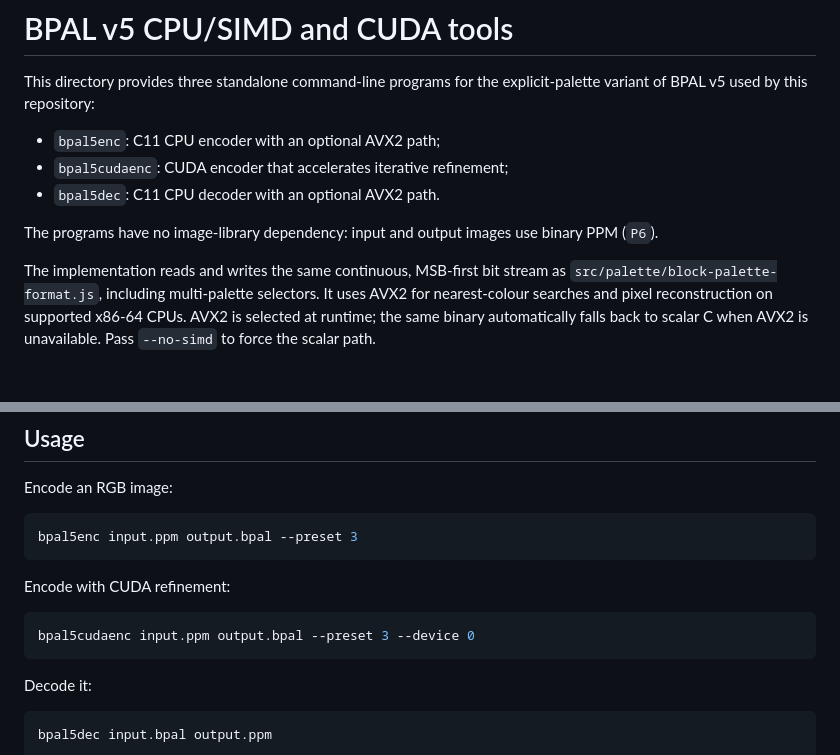
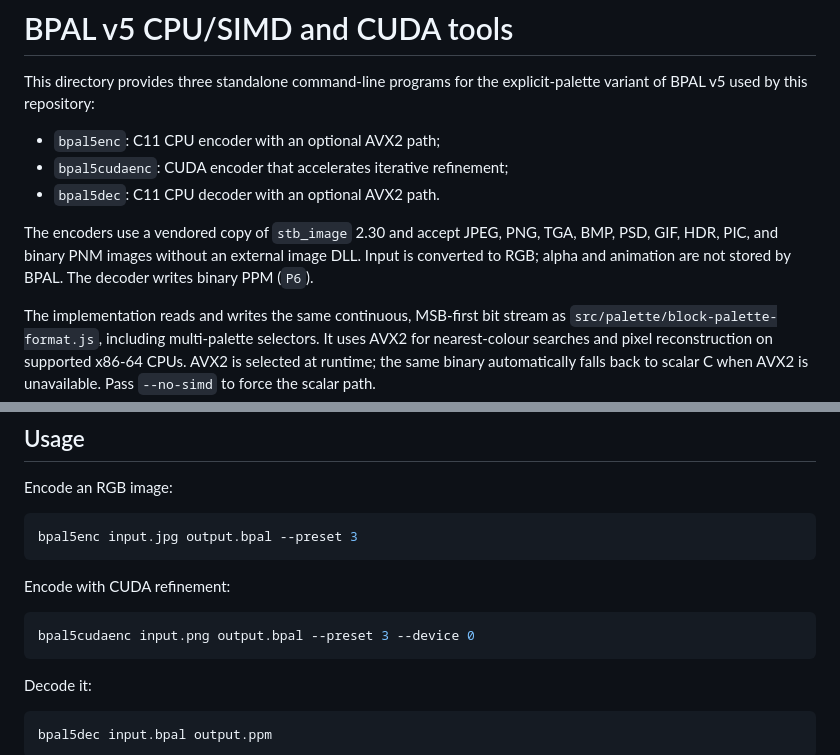
Before and after one commit to Witali/block-palette-compression, a Markdown page: native/bpal5_simd/README.md, 2 parts joined by grey strips. GitHub-like rendering; blank space fills up the shorter version.

````diff
--- a/native/bpal5_simd/README.md
+++ b/native/bpal5_simd/README.md
@@ -7,8 +7,10 @@ explicit-palette variant of BPAL v5 used by this repository:
 - `bpal5cudaenc`: CUDA encoder that accelerates iterative refinement;
 - `bpal5dec`: C11 CPU decoder with an optional AVX2 path.
 
-The programs have no image-library dependency: input and output images use
-binary PPM (`P6`).
+The encoders use a vendored copy of `stb_image` 2.30 and accept JPEG, PNG, TGA,
+BMP, PSD, GIF, HDR, PIC, and binary PNM images without an external image DLL.
+Input is converted to RGB; alpha and animation are not stored by BPAL. The
+decoder writes binary PPM (`P6`).
 
 The implementation reads and writes the same continuous, MSB-first bit stream
 as `src/palette/block-palette-format.js`, including multi-palette selectors.
@@ -64,13 +66,13 @@ CUDA architecture list when producing binaries for other GPU generations.
 Encode an RGB image:
 
 ```sh
-bpal5enc input.ppm output.bpal --preset 3
+bpal5enc input.jpg output.bpal --preset 3
 ```
 
 Encode with CUDA refinement:
 
 ```sh
-bpal5cudaenc input.ppm output.bpal --preset 3 --device 0
+bpal5cudaenc input.png output.bpal --preset 3 --device 0
 ```
 
 Decode it:
````
Also changed, not shown: other parts of native/bpal5_simd/README.md (+44 -5 lines), docs/SETUP.md (+3 -2 lines).
